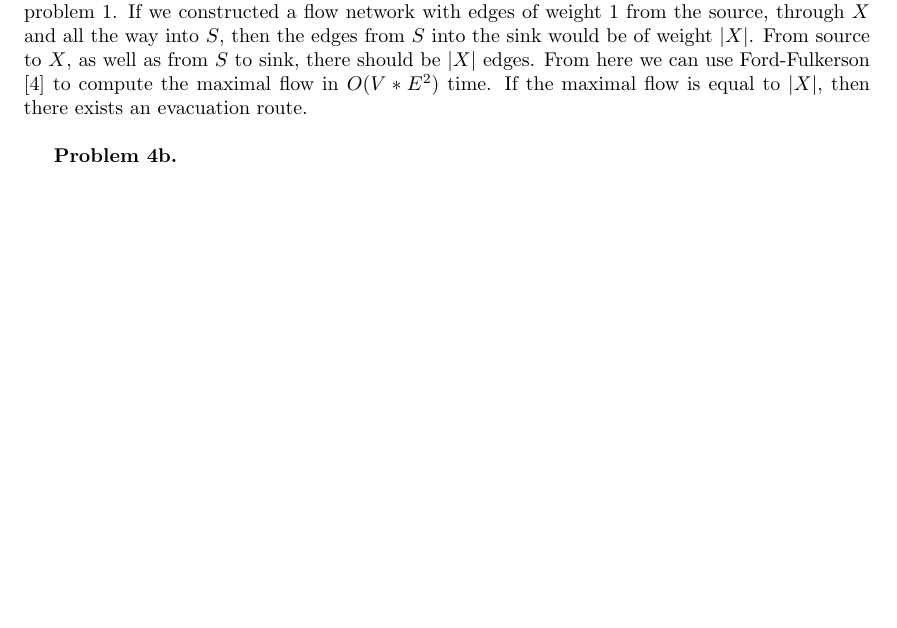
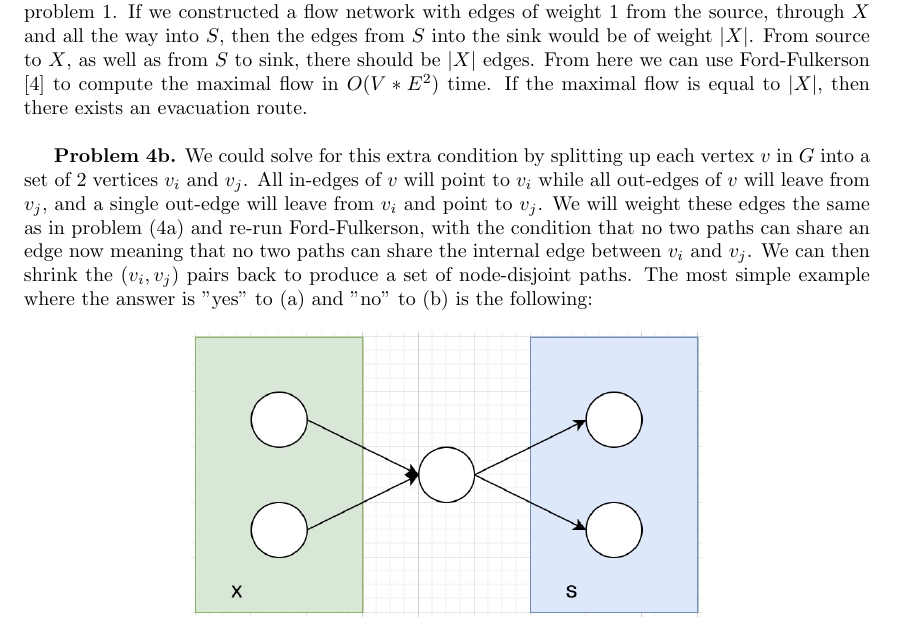
Before and after one commit to jonivrapi/foundations-of-algorithms, a LaTeX problem sheet (homework-assignments/homework6/homework6.tex): part of page 2 of 3, cut so that both start at the same text, the shorter picture padded with empty space. Compiled offline with pdfLaTeX.

```diff
--- a/homework-assignments/homework6/homework6.tex
+++ b/homework-assignments/homework6/homework6.tex
@@ -51,7 +51,11 @@
 
 \hfill
 
-\textbf{Problem 4b.}
+\textbf{Problem 4b.} We could solve for this extra condition by splitting up each vertex $v$ in $G$ into a set of 2 vertices $v_i$ and $v_j$. All in-edges of $v$ will point to $v_i$ while all out-edges of $v$ will leave from $v_j$, and a single out-edge will leave from $v_i$ and point to $v_j$. We will weight these edges the same as in problem (4a) and re-run Ford-Fulkerson, with the condition that no two paths can share an edge now meaning that no two paths can share the internal edge between $v_i$ and $v_j$. We can then shrink the $(v_i, v_j)$ pairs back to produce a set of node-disjoint paths. The most simple example where the answer is "yes" to (a) and "no" to (b) is the following:
+
+\begin{center}
+    \includegraphics[width=9cm, height=5cm]{images/problem-4-example.jpg}
+\end{center}
 
 \newpage
 \bibliography{citation}
```
Also changed, not shown: homework-assignments/homework6/homework6.pdf, homework-assignments/homework6/images/problem-4-example.jpg (added).
